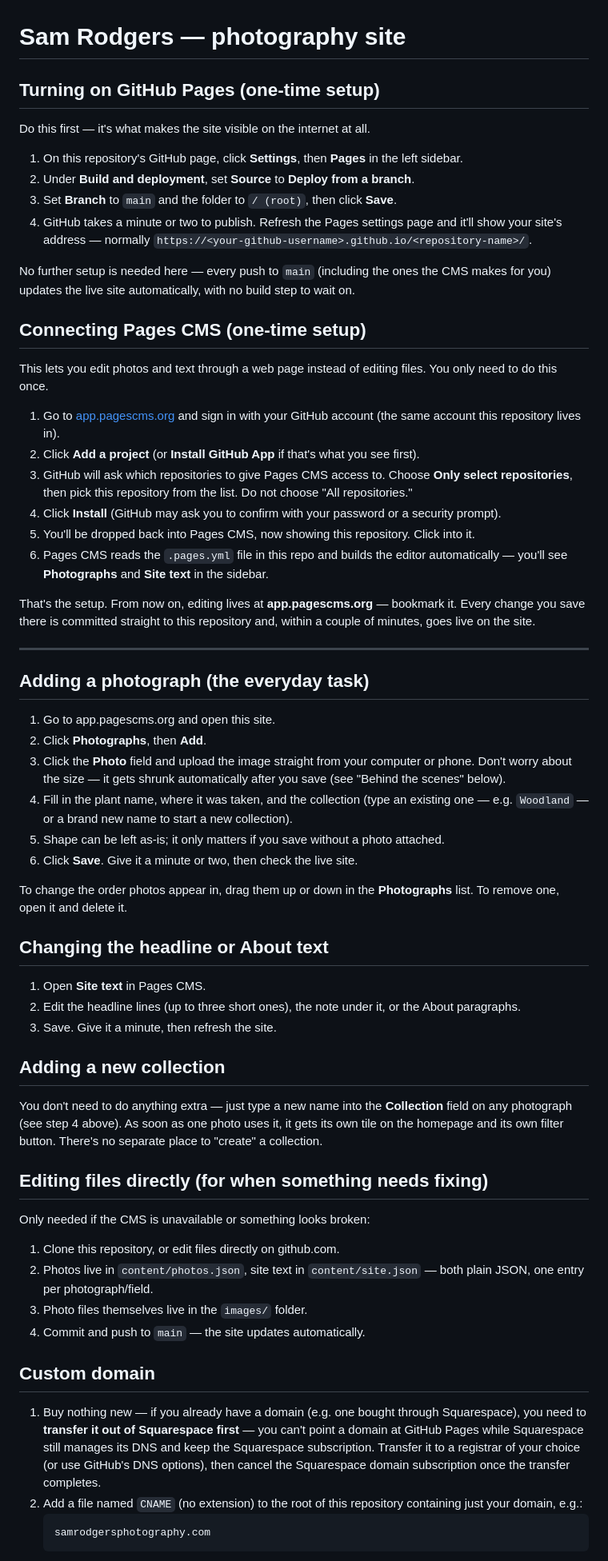
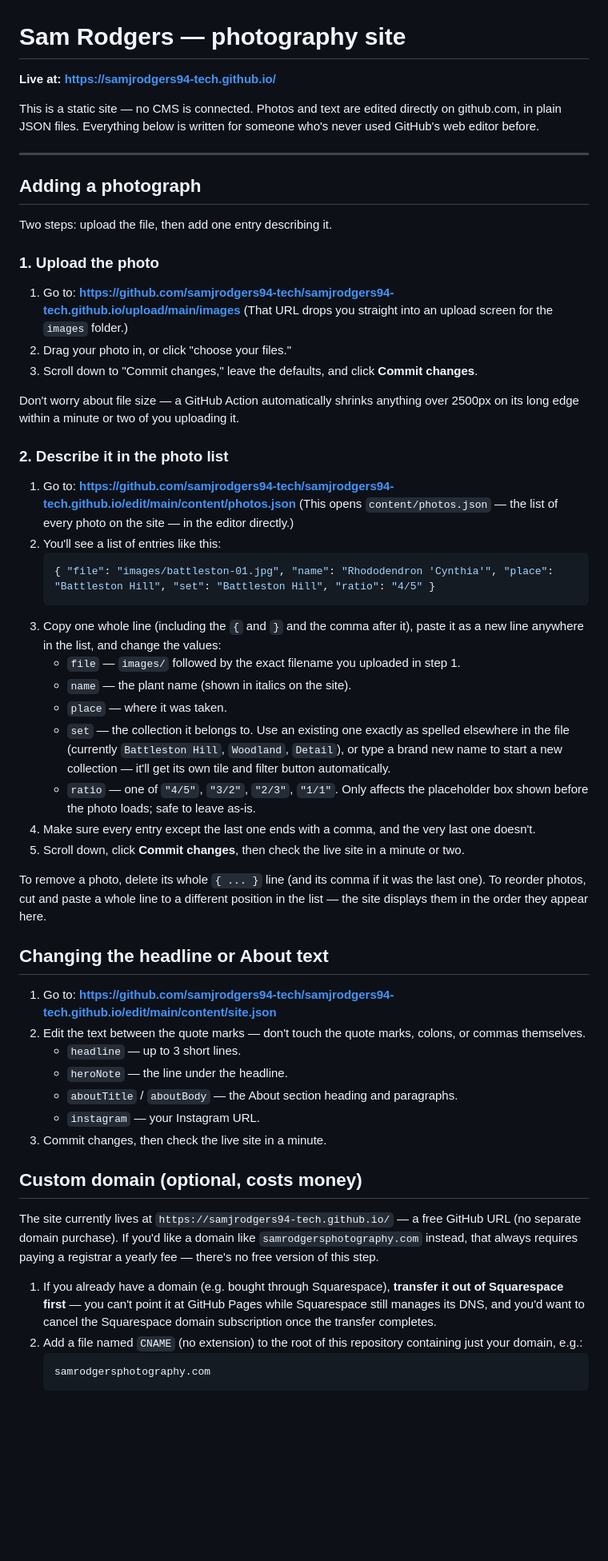
Before and after one commit to samjrodgers94-tech/samjrodgers94-tech.github.io, a Markdown page: README.md, the part around one of its changes. Shown at 80% size. GitHub-like rendering; blank space fills up the shorter version.

Commit message:
Document direct-GitHub editing workflow instead of Pages CMS
Skipped connecting Pages CMS: its sign-in flow requests the classic
'repo' OAuth scope (all repos, not just this one) rather than
per-repo access, so editing content/photos.json and content/site.json
directly on github.com is documented as the primary workflow instead.
Also reflects the repo rename to samjrodgers94-tech.github.io for a
free root-level URL.

Co-Authored-By: Claude Sonnet 5 <noreply@anthropic.com>

````diff
--- a/README.md
+++ b/README.md
@@ -1,64 +1,58 @@
 # Sam Rodgers — photography site
 
-## Turning on GitHub Pages (one-time setup)
+**Live at: https://samjrodgers94-tech.github.io/**
 
-Do this first — it's what makes the site visible on the internet at all.
-
-1. On this repository's GitHub page, click **Settings**, then **Pages** in the left sidebar.
-2. Under **Build and deployment**, set **Source** to **Deploy from a branch**.
-3. Set **Branch** to `main` and the folder to `/ (root)`, then click **Save**.
-4. GitHub takes a minute or two to publish. Refresh the Pages settings page and it'll show your site's address — normally `https://<your-github-username>.github.io/<repository-name>/`.
-
-No further setup is needed here — every push to `main` (including the ones the CMS makes for you) updates the live site automatically, with no build step to wait on.
-
-## Connecting Pages CMS (one-time setup)
-
-This lets you edit photos and text through a web page instead of editing files. You only need to do this once.
-
-1. Go to [app.pagescms.org](https://app.pagescms.org) and sign in with your GitHub account (the same account this repository lives in).
-2. Click **Add a project** (or **Install GitHub App** if that's what you see first).
-3. GitHub will ask which repositories to give Pages CMS access to. Choose **Only select repositories**, then pick this repository from the list. Do not choose "All repositories."
-4. Click **Install** (GitHub may ask you to confirm with your password or a security prompt).
-5. You'll be dropped back into Pages CMS, now showing this repository. Click into it.
-6. Pages CMS reads the `.pages.yml` file in this repo and builds the editor automatically — you'll see **Photographs** and **Site text** in the sidebar.
-
-That's the setup. From now on, editing lives at **app.pagescms.org** — bookmark it. Every change you save there is committed straight to this repository and, within a couple of minutes, goes live on the site.
+This is a static site — no CMS is connected. Photos and text are edited directly on github.com, in plain JSON files. Everything below is written for someone who's never used GitHub's web editor before.
 
 ---
 
-## Adding a photograph (the everyday task)
+## Adding a photograph
 
-1. Go to app.pagescms.org and open this site.
-2. Click **Photographs**, then **Add**.
-3. Click the **Photo** field and upload the image straight from your computer or phone. Don't worry about the size — it gets shrunk automatically after you save (see "Behind the scenes" below).
-4. Fill in the plant name, where it was taken, and the collection (type an existing one — e.g. `Woodland` — or a brand new name to start a new collection).
-5. Shape can be left as-is; it only matters if you save without a photo attached.
-6. Click **Save**. Give it a minute or two, then check the live site.
+Two steps: upload the file, then add one entry describing it.
 
-To change the order photos appear in, drag them up or down in the **Photographs** list. To remove one, open it and delete it.
+### 1. Upload the photo
+
+1. Go to: **https://github.com/samjrodgers94-tech/samjrodgers94-tech.github.io/upload/main/images**
+   (That URL drops you straight into an upload screen for the `images` folder.)
+2. Drag your photo in, or click "choose your files."
+3. Scroll down to "Commit changes," leave the defaults, and click **Commit changes**.
+
+Don't worry about file size — a GitHub Action automatically shrinks anything over 2500px on its long edge within a minute or two of you uploading it.
+
+### 2. Describe it in the photo list
+
+1. Go to: **https://github.com/samjrodgers94-tech/samjrodgers94-tech.github.io/edit/main/content/photos.json**
+   (This opens `content/photos.json` — the list of every photo on the site — in the editor directly.)
+2. You'll see a list of entries like this:
+   ```json
+   { "file": "images/battleston-01.jpg", "name": "Rhododendron 'Cynthia'", "place": "Battleston Hill", "set": "Battleston Hill", "ratio": "4/5" }
+   ```
+3. Copy one whole line (including the `{` and `}` and the comma after it), paste it as a new line anywhere in the list, and change the values:
+   - `file` — `images/` followed by the exact filename you uploaded in step 1.
+   - `name` — the plant name (shown in italics on the site).
+   - `place` — where it was taken.
+   - `set` — the collection it belongs to. Use an existing one exactly as spelled elsewhere in the file (currently `Battleston Hill`, `Woodland`, `Detail`), or type a brand new name to start a new collection — it'll get its own tile and filter button automatically.
+   - `ratio` — one of `"4/5"`, `"3/2"`, `"2/3"`, `"1/1"`. Only affects the placeholder box shown before the photo loads; safe to leave as-is.
+4. Make sure every entry except the last one ends with a comma, and the very last one doesn't.
+5. Scroll down, click **Commit changes**, then check the live site in a minute or two.
+
+To remove a photo, delete its whole `{ ... }` line (and its comma if it was the last one). To reorder photos, cut and paste a whole line to a different position in the list — the site displays them in the order they appear here.
 
 ## Changing the headline or About text
 
-1. Open **Site text** in Pages CMS.
-2. Edit the headline lines (up to three short ones), the note under it, or the About paragraphs.
-3. Save. Give it a minute, then refresh the site.
+1. Go to: **https://github.com/samjrodgers94-tech/samjrodgers94-tech.github.io/edit/main/content/site.json**
+2. Edit the text between the quote marks — don't touch the quote marks, colons, or commas themselves.
+   - `headline` — up to 3 short lines.
+   - `heroNote` — the line under the headline.
+   - `aboutTitle` / `aboutBody` — the About section heading and paragraphs.
+   - `instagram` — your Instagram URL.
+3. Commit changes, then check the live site in a minute.
 
-## Adding a new collection
+## Custom domain (optional, costs money)
 
-You don't need to do anything extra — just type a new name into the **Collection** field on any photograph (see step 4 above). As soon as one photo uses it, it gets its own tile on the homepage and its own filter button. There's no separate place to "create" a collection.
+The site currently lives at `https://samjrodgers94-tech.github.io/` — a free GitHub URL (no separate domain purchase). If you'd like a domain like `samrodgersphotography.com` instead, that always requires paying a registrar a yearly fee — there's no free version of this step.
 
-## Editing files directly (for when something needs fixing)
-
-Only needed if the CMS is unavailable or something looks broken:
-
-1. Clone this repository, or edit files directly on github.com.
-2. Photos live in `content/photos.json`, site text in `content/site.json` — both plain JSON, one entry per photograph/field.
-3. Photo files themselves live in the `images/` folder.
-4. Commit and push to `main` — the site updates automatically.
-
-## Custom domain
-
-1. Buy nothing new — if you already have a domain (e.g. one bought through Squarespace), you need to **transfer it out of Squarespace first** — you can't point a domain at GitHub Pages while Squarespace still manages its DNS and keep the Squarespace subscription. Transfer it to a registrar of your choice (or use GitHub's DNS options), then cancel the Squarespace domain subscription once the transfer completes.
+1. If you already have a domain (e.g. bought through Squarespace), **transfer it out of Squarespace first** — you can't point it at GitHub Pages while Squarespace still manages its DNS, and you'd want to cancel the Squarespace domain subscription once the transfer completes.
 2. Add a file named `CNAME` (no extension) to the root of this repository containing just your domain, e.g.:
    ```
    samrodgersphotography.com
````
Also changed, not shown: other parts of README.md (+3 -2 lines).
